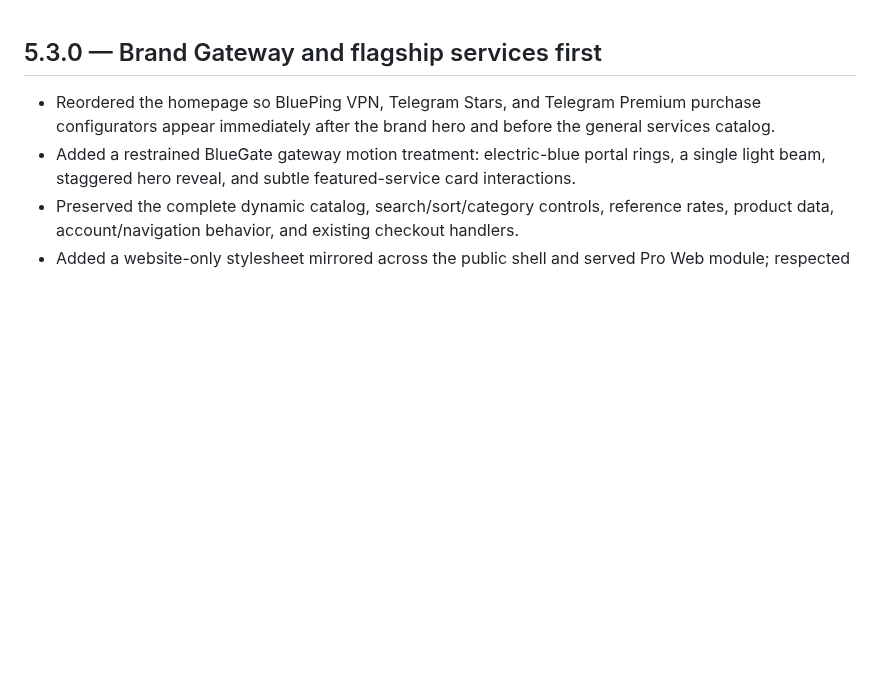
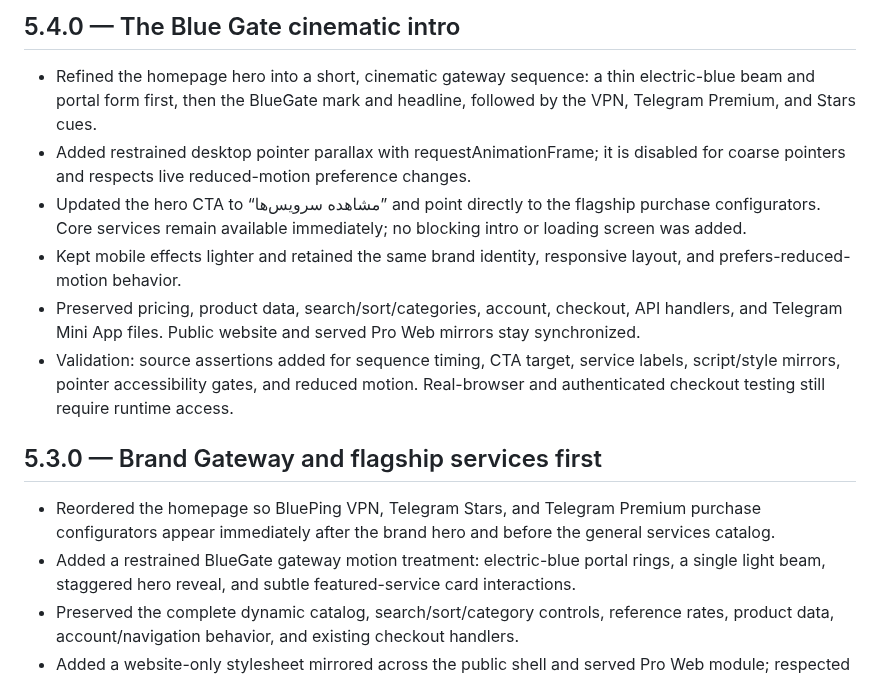
Before and after one commit to paliparsa/BlueGate-Platform, a Markdown page: CHANGELOG.md, the part around the change. Drawn GitHub-style; blank space fills up the shorter version.

Commit message:
Document The Blue Gate cinematic intro

```diff
--- a/CHANGELOG.md
+++ b/CHANGELOG.md
@@ -1,3 +1,11 @@
+## 5.4.0 — The Blue Gate cinematic intro
+- Refined the homepage hero into a short, cinematic gateway sequence: a thin electric-blue beam and portal form first, then the BlueGate mark and headline, followed by the VPN, Telegram Premium, and Stars cues.
+- Added restrained desktop pointer parallax with requestAnimationFrame; it is disabled for coarse pointers and respects live reduced-motion preference changes.
+- Updated the hero CTA to “مشاهده سرویس‌ها” and point directly to the flagship purchase configurators. Core services remain available immediately; no blocking intro or loading screen was added.
+- Kept mobile effects lighter and retained the same brand identity, responsive layout, and prefers-reduced-motion behavior.
+- Preserved pricing, product data, search/sort/categories, account, checkout, API handlers, and Telegram Mini App files. Public website and served Pro Web mirrors stay synchronized.
+- Validation: source assertions added for sequence timing, CTA target, service labels, script/style mirrors, pointer accessibility gates, and reduced motion. Real-browser and authenticated checkout testing still require runtime access.
+
 ## 5.3.0 — Brand Gateway and flagship services first
 - Reordered the homepage so BluePing VPN, Telegram Stars, and Telegram Premium purchase configurators appear immediately after the brand hero and before the general services catalog.
 - Added a restrained BlueGate gateway motion treatment: electric-blue portal rings, a single light beam, staggered hero reveal, and subtle featured-service card interactions.
```
